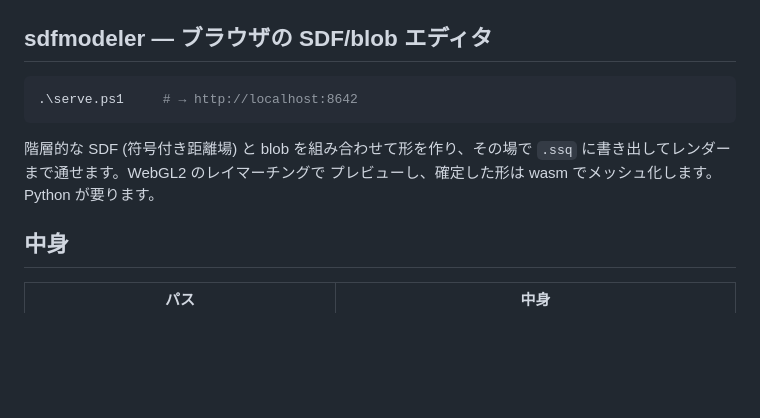
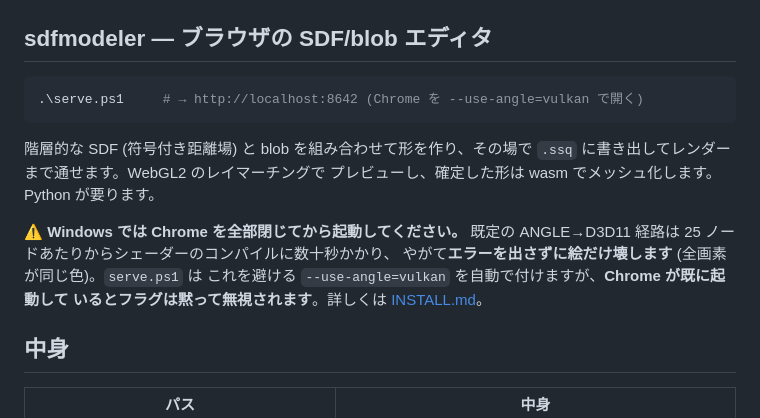
Before and after one commit to ultrahamlet/sqmexec, a Markdown page: README.md, the part around the change. Drawn GitHub-style; blank space fills up the shorter version.

````diff
--- a/README.md
+++ b/README.md
@@ -117,12 +117,18 @@ $env:SQM_SHADER_CORE = "C:\path\to\shader.core"
 ## sdfmodeler — ブラウザの SDF/blob エディタ
 
 ```powershell
-.\serve.ps1     # → http://localhost:8642
+.\serve.ps1     # → http://localhost:8642 (Chrome を --use-angle=vulkan で開く)
 ```
 
 階層的な SDF (符号付き距離場) と blob を組み合わせて形を作り、その場で
 `.ssq` に書き出してレンダーまで通せます。WebGL2 のレイマーチングで
 プレビューし、確定した形は wasm でメッシュ化します。Python が要ります。
+
+⚠ **Windows では Chrome を全部閉じてから起動してください。** 既定の
+ANGLE→D3D11 経路は 25 ノードあたりからシェーダーのコンパイルに数十秒かかり、
+やがて**エラーを出さずに絵だけ壊します** (全画素が同じ色)。`serve.ps1` は
+これを避ける `--use-angle=vulkan` を自動で付けますが、**Chrome が既に起動して
+いるとフラグは黙って無視されます**。詳しくは [INSTALL.md](INSTALL.md#3-sdfmodeler-エディタを起動する)。
 
 ## 中身
 
````
Also changed, not shown: INSTALL.md (+32 -15 lines).
